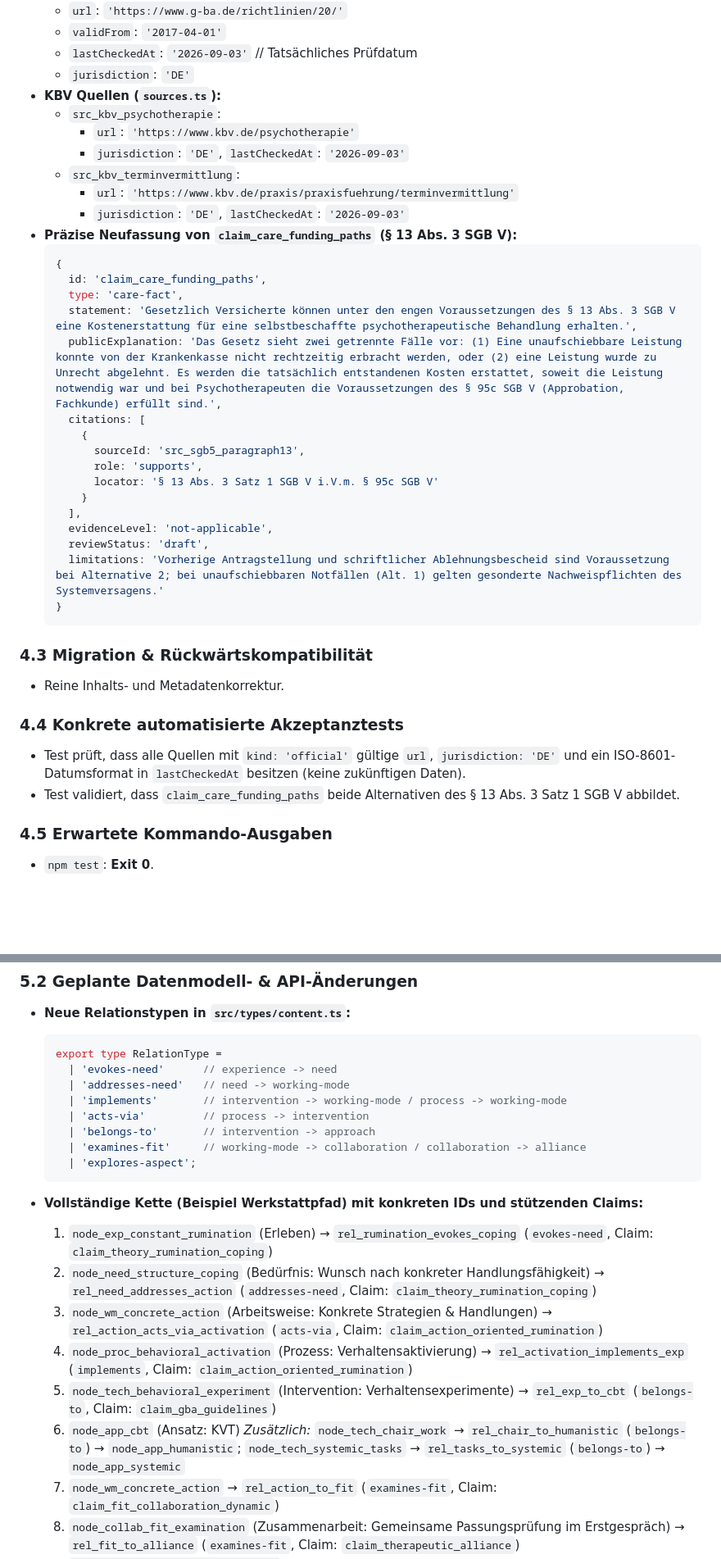
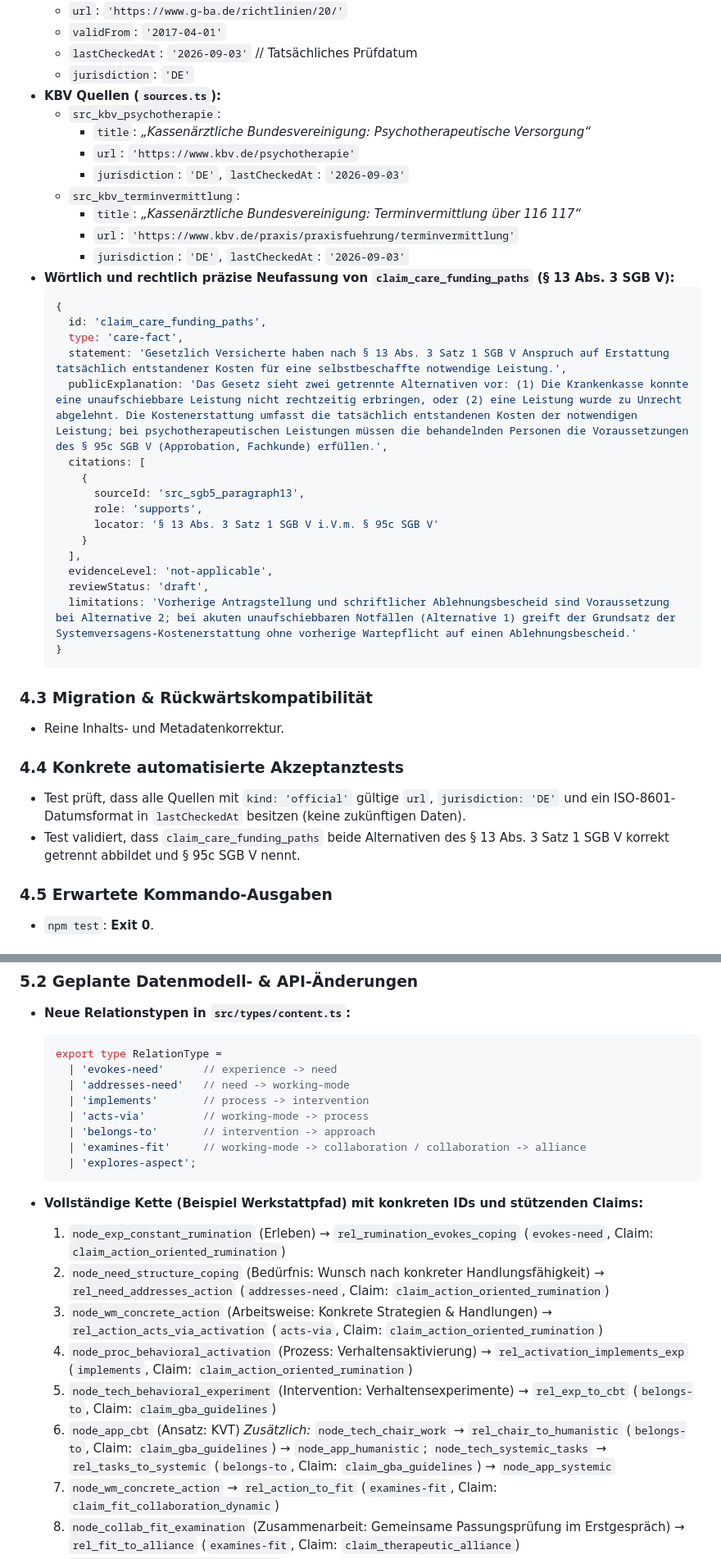
Before and after one commit to TimWeyr/landkarte-der-psychotherapie, a Markdown page: docs/CORRECTION_PLAN_V02_AUDIT.md, 2 parts joined by grey strips. Shown at 82% size. GitHub-like rendering; blank space fills up the shorter version.

Commit message:
docs: finalize CORRECTION_PLAN_V02_AUDIT.md as Version 2.1

````diff
--- a/docs/CORRECTION_PLAN_V02_AUDIT.md
+++ b/docs/CORRECTION_PLAN_V02_AUDIT.md
@@ -238,18 +238,20 @@ Findet `validateRelease.ts` erreichbare Claims mit `reviewStatus === 'draft'` od
   * `jurisdiction`: `'DE'`
 * **KBV Quellen (`sources.ts`):**
   * `src_kbv_psychotherapie`:
+    * `title`: *„Kassenärztliche Bundesvereinigung: Psychotherapeutische Versorgung“*
     * `url`: `'https://www.kbv.de/psychotherapie'`
     * `jurisdiction`: `'DE'`, `lastCheckedAt`: `'2026-09-03'`
   * `src_kbv_terminvermittlung`:
+    * `title`: *„Kassenärztliche Bundesvereinigung: Terminvermittlung über 116 117“*
     * `url`: `'https://www.kbv.de/praxis/praxisfuehrung/terminvermittlung'`
     * `jurisdiction`: `'DE'`, `lastCheckedAt`: `'2026-09-03'`
-* **Präzise Neufassung von `claim_care_funding_paths` (§ 13 Abs. 3 SGB V):**
+* **Wörtlich und rechtlich präzise Neufassung von `claim_care_funding_paths` (§ 13 Abs. 3 SGB V):**
   ```typescript
   {
     id: 'claim_care_funding_paths',
     type: 'care-fact',
-    statement: 'Gesetzlich Versicherte können unter den engen Voraussetzungen des § 13 Abs. 3 SGB V eine Kostenerstattung für eine selbstbeschaffte psychotherapeutische Behandlung erhalten.',
-    publicExplanation: 'Das Gesetz sieht zwei getrennte Fälle vor: (1) Eine unaufschiebbare Leistung konnte von der Krankenkasse nicht rechtzeitig erbracht werden, oder (2) eine Leistung wurde zu Unrecht abgelehnt. Es werden die tatsächlich entstandenen Kosten erstattet, soweit die Leistung notwendig war und bei Psychotherapeuten die Voraussetzungen des § 95c SGB V (Approbation, Fachkunde) erfüllt sind.',
+    statement: 'Gesetzlich Versicherte haben nach § 13 Abs. 3 Satz 1 SGB V Anspruch auf Erstattung tatsächlich entstandener Kosten für eine selbstbeschaffte notwendige Leistung.',
+    publicExplanation: 'Das Gesetz sieht zwei getrennte Alternativen vor: (1) Die Krankenkasse konnte eine unaufschiebbare Leistung nicht rechtzeitig erbringen, oder (2) eine Leistung wurde zu Unrecht abgelehnt. Die Kostenerstattung umfasst die tatsächlich entstandenen Kosten der notwendigen Leistung; bei psychotherapeutischen Leistungen müssen die behandelnden Personen die Voraussetzungen des § 95c SGB V (Approbation, Fachkunde) erfüllen.',
     citations: [
       {
         sourceId: 'src_sgb5_paragraph13',
@@ -259,7 +261,7 @@ Findet `validateRelease.ts` erreichbare Claims mit `reviewStatus === 'draft'` od
     ],
     evidenceLevel: 'not-applicable',
     reviewStatus: 'draft',
-    limitations: 'Vorherige Antragstellung und schriftlicher Ablehnungsbescheid sind Voraussetzung bei Alternative 2; bei unaufschiebbaren Notfällen (Alt. 1) gelten gesonderte Nachweispflichten des Systemversagens.'
+    limitations: 'Vorherige Antragstellung und schriftlicher Ablehnungsbescheid sind Voraussetzung bei Alternative 2; bei akuten unaufschiebbaren Notfällen (Alternative 1) greift der Grundsatz der Systemversagens-Kostenerstattung ohne vorherige Wartepflicht auf einen Ablehnungsbescheid.'
   }
   ```
 
@@ -268,7 +270,7 @@ Findet `validateRelease.ts` erreichbare Claims mit `reviewStatus === 'draft'` od
 
 ### 4.4 Konkrete automatisierte Akzeptanztests
 * Test prüft, dass alle Quellen mit `kind: 'official'` gültige `url`, `jurisdiction: 'DE'` und ein ISO-8601-Datumsformat in `lastCheckedAt` besitzen (keine zukünftigen Daten).
-* Test validiert, dass `claim_care_funding_paths` beide Alternativen des § 13 Abs. 3 Satz 1 SGB V abbildet.
+* Test validiert, dass `claim_care_funding_paths` beide Alternativen des § 13 Abs. 3 Satz 1 SGB V korrekt getrennt abbildet und § 95c SGB V nennt.
 
 ### 4.5 Erwartete Kommando-Ausgaben
 * `npm test`: **Exit 0**.
@@ -295,8 +297,8 @@ Findet `validateRelease.ts` erreichbare Claims mit `reviewStatus === 'draft'` od
   export type RelationType =
     | 'evokes-need'      // experience -> need
     | 'addresses-need'   // need -> working-mode
-    | 'implements'       // intervention -> working-mode / process -> working-mode
-    | 'acts-via'         // process -> intervention
+    | 'implements'       // process -> intervention
+    | 'acts-via'         // working-mode -> process
     | 'belongs-to'       // intervention -> approach
     | 'examines-fit'     // working-mode -> collaboration / collaboration -> alliance
     | 'explores-aspect';
@@ -304,9 +306,9 @@ Findet `validateRelease.ts` erreichbare Claims mit `reviewStatus === 'draft'` od
 
 * **Vollständige Kette (Beispiel Werkstattpfad) mit konkreten IDs und stützenden Claims:**
   1. `node_exp_constant_rumination` (Erleben)
-     → `rel_rumination_evokes_coping` (`evokes-need`, Claim: `claim_theory_rumination_coping`)
+     → `rel_rumination_evokes_coping` (`evokes-need`, Claim: `claim_action_oriented_rumination`)
   2. `node_need_structure_coping` (Bedürfnis: Wunsch nach konkreter Handlungsfähigkeit)
-     → `rel_need_addresses_action` (`addresses-need`, Claim: `claim_theory_rumination_coping`)
+     → `rel_need_addresses_action` (`addresses-need`, Claim: `claim_action_oriented_rumination`)
   3. `node_wm_concrete_action` (Arbeitsweise: Konkrete Strategien & Handlungen)
      → `rel_action_acts_via_activation` (`acts-via`, Claim: `claim_action_oriented_rumination`)
   4. `node_proc_behavioral_activation` (Prozess: Verhaltensaktivierung)
@@ -314,7 +316,7 @@ Findet `validateRelease.ts` erreichbare Claims mit `reviewStatus === 'draft'` od
   5. `node_tech_behavioral_experiment` (Intervention: Verhaltensexperimente)
      → `rel_exp_to_cbt` (`belongs-to`, Claim: `claim_gba_guidelines`)
   6. `node_app_cbt` (Ansatz: KVT)
-     *Zusätzlich:* `node_tech_chair_work` → `rel_chair_to_humanistic` (`belongs-to`) → `node_app_humanistic`; `node_tech_systemic_tasks` → `rel_tasks_to_systemic` (`belongs-to`) → `node_app_systemic`
+     *Zusätzlich:* `node_tech_chair_work` → `rel_chair_to_humanistic` (`belongs-to`, Claim: `claim_gba_guidelines`) → `node_app_humanistic`; `node_tech_systemic_tasks` → `rel_tasks_to_systemic` (`belongs-to`, Claim: `claim_gba_guidelines`) → `node_app_systemic`
   7. `node_wm_concrete_action` → `rel_action_to_fit` (`examines-fit`, Claim: `claim_fit_collaboration_dynamic`)
   8. `node_collab_fit_examination` (Zusammenarbeit: Gemeinsame Passungsprüfung im Erstgespräch)
      → `rel_fit_to_alliance` (`examines-fit`, Claim: `claim_therapeutic_alliance`)
````
Also changed, not shown: other parts of docs/CORRECTION_PLAN_V02_AUDIT.md (+5 -5 lines).
